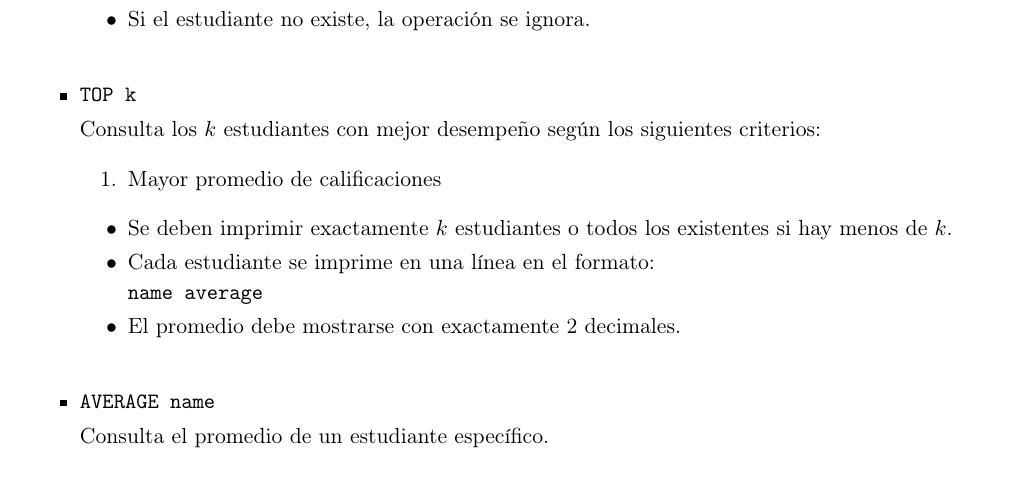
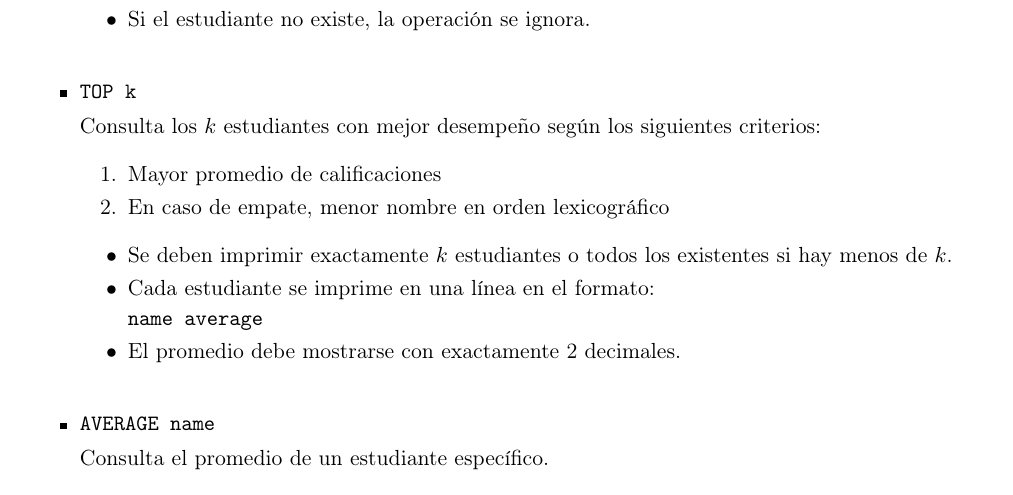
Before and after one commit to TheLudway/Problemas, a LaTeX document (VibingInsecurities/main.tex): part of page 2 of 4, cut so that both start at the same text. Compiled offline with pdfLaTeX.

Commit message:
Revert some stuff

```diff
--- a/VibingInsecurities/main.tex
+++ b/VibingInsecurities/main.tex
@@ -178,6 +178,7 @@ Consulta los $k$ estudiantes con mejor desempeño según los siguientes criterio
 
 \begin{enumerate}
     \item Mayor promedio de calificaciones
+    \item En caso de empate, menor nombre en orden lexicográfico
 \end{enumerate}
 
 \begin{itemize}
```
Also changed, not shown: VibingInsecurities/main.pdf.
